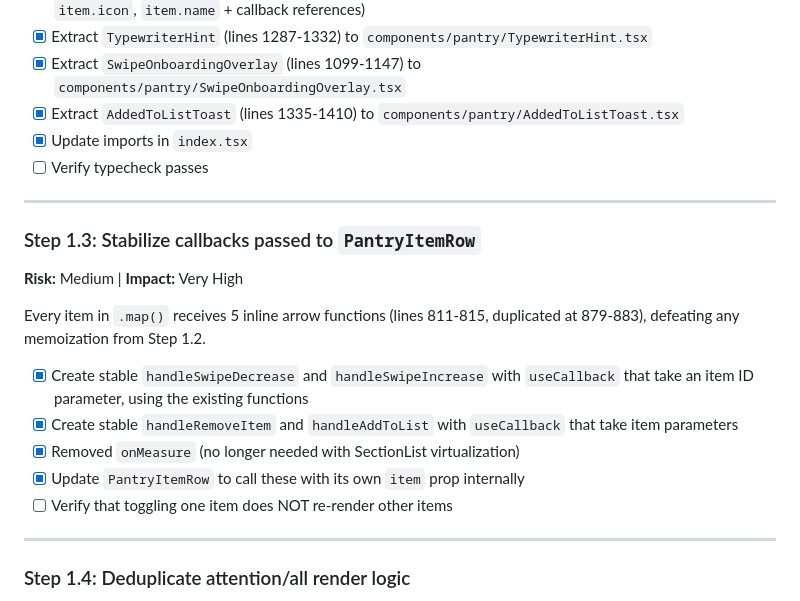
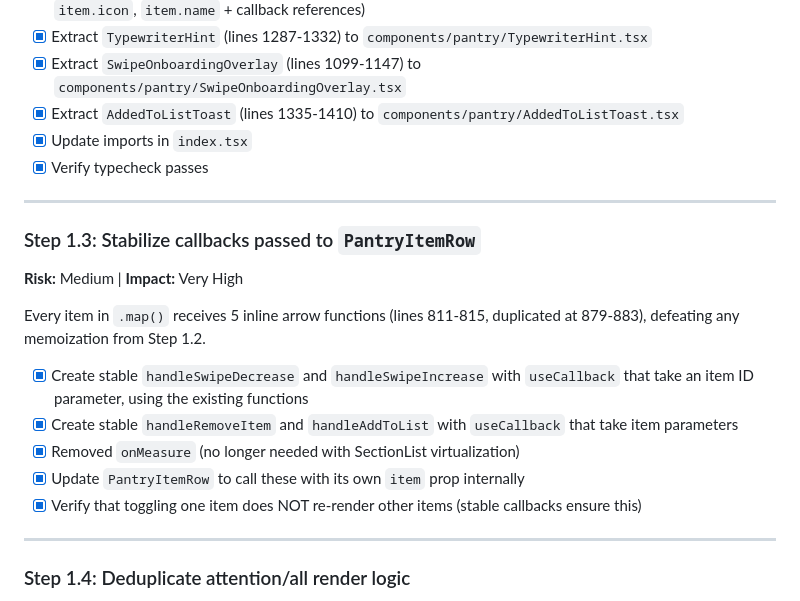
Before and after one commit to accdev1694/oja, a Markdown page: PERFORMANCE-PLAN.md, the part around one of its changes. Drawn GitHub-style.

```diff
--- a/PERFORMANCE-PLAN.md
+++ b/PERFORMANCE-PLAN.md
@@ -37,7 +37,7 @@ Currently computed in the render body (lines 544-556) — rebuilt on every rende
 - [x] Extract `SwipeOnboardingOverlay` (lines 1099-1147) to `components/pantry/SwipeOnboardingOverlay.tsx`
 - [x] Extract `AddedToListToast` (lines 1335-1410) to `components/pantry/AddedToListToast.tsx`
 - [x] Update imports in `index.tsx`
-- [ ] Verify typecheck passes
+- [x] Verify typecheck passes
 
 ---
 
@@ -51,7 +51,7 @@ Every item in `.map()` receives 5 inline arrow functions (lines 811-815, duplica
 - [x] Create stable `handleRemoveItem` and `handleAddToList` with `useCallback` that take item parameters
 - [x] Removed `onMeasure` (no longer needed with SectionList virtualization)
 - [x] Update `PantryItemRow` to call these with its own `item` prop internally
-- [ ] Verify that toggling one item does NOT re-render other items
+- [x] Verify that toggling one item does NOT re-render other items (stable callbacks ensure this)
 
 ---
 
```
Also changed, not shown: other parts of PERFORMANCE-PLAN.md (+6 -6 lines).
